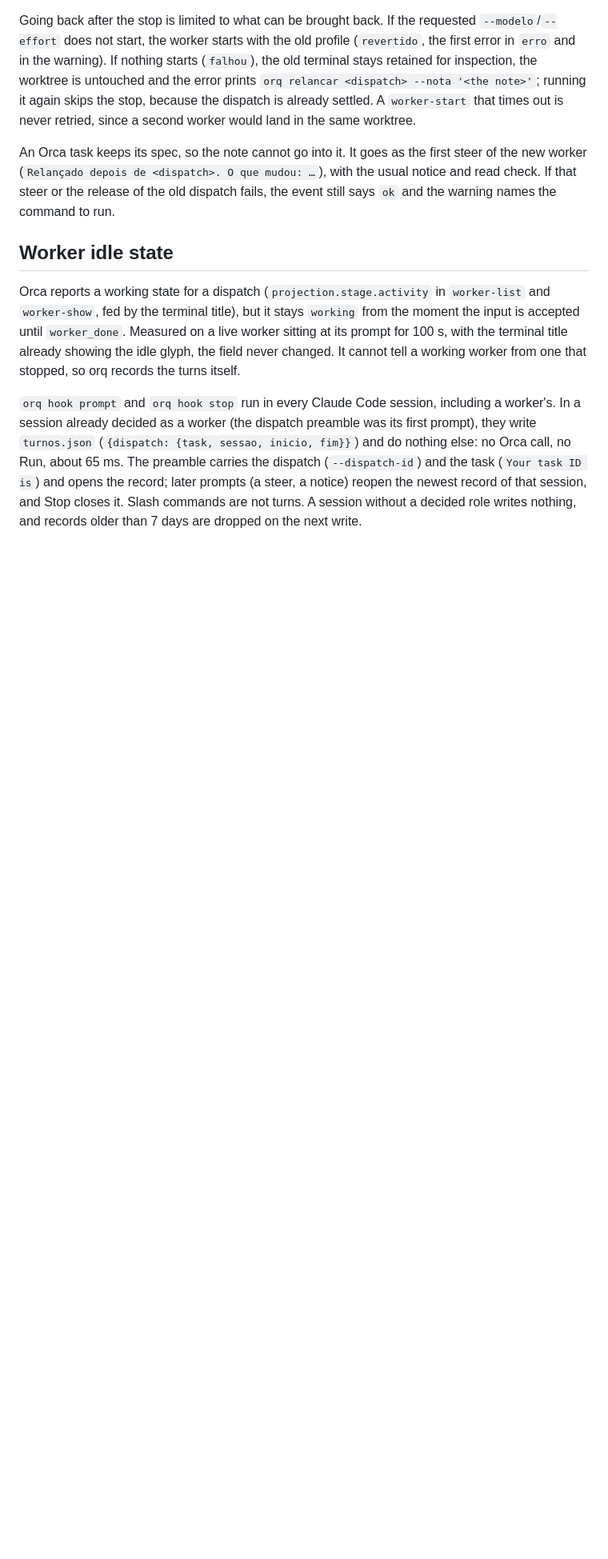
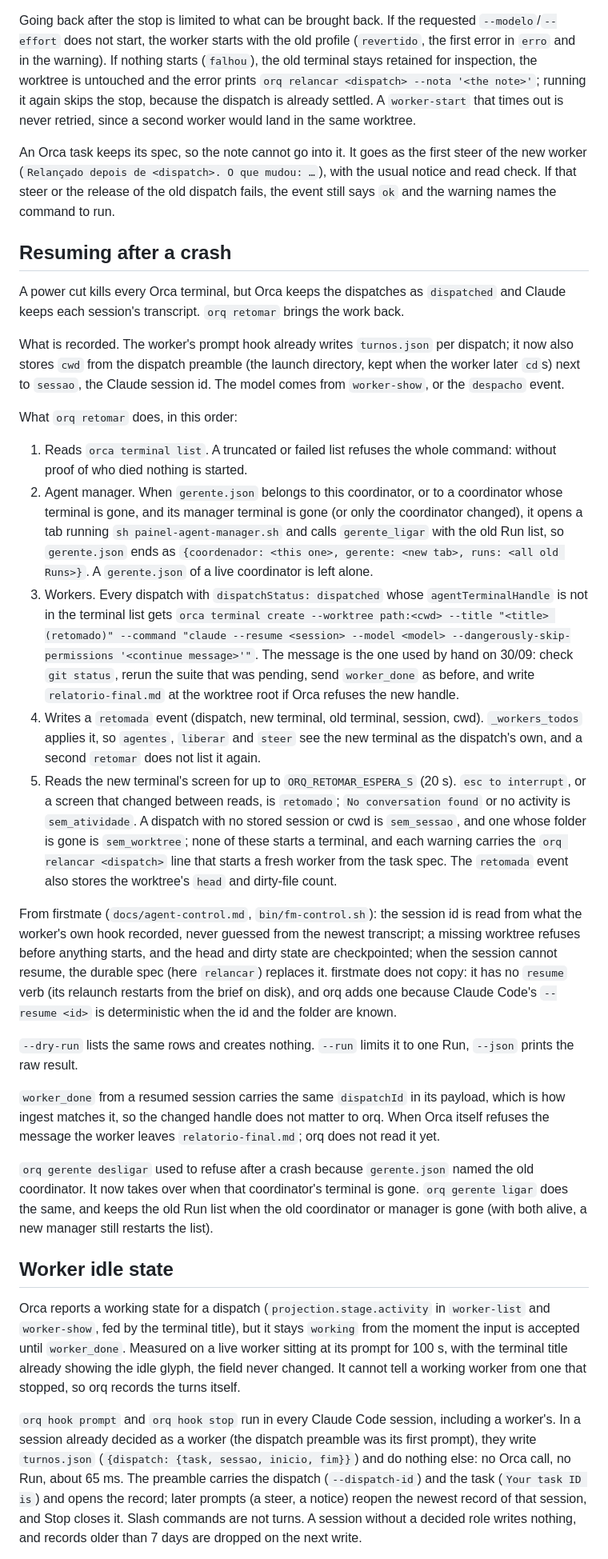
Before and after one commit to leodiegoo/orq, a Markdown page: docs/design.md, the part around the change. Shown at 80% size. Rendered like a GitHub page; blank space fills up the shorter version.

```diff
--- a/docs/design.md
+++ b/docs/design.md
@@ -230,6 +230,28 @@ Going back after the stop is limited to what can be brought back. If the request
 
 An Orca task keeps its spec, so the note cannot go into it. It goes as the first steer of the new worker (`Relançado depois de <dispatch>. O que mudou: …`), with the usual notice and read check. If that steer or the release of the old dispatch fails, the event still says `ok` and the warning names the command to run.
 
+## Resuming after a crash
+
+A power cut kills every Orca terminal, but Orca keeps the dispatches as `dispatched` and Claude keeps each session's transcript. `orq retomar` brings the work back.
+
+What is recorded. The worker's prompt hook already writes `turnos.json` per dispatch; it now also stores `cwd` from the dispatch preamble (the launch directory, kept when the worker later `cd`s) next to `sessao`, the Claude session id. The model comes from `worker-show`, or the `despacho` event.
+
+What `orq retomar` does, in this order:
+
+1. Reads `orca terminal list`. A truncated or failed list refuses the whole command: without proof of who died nothing is started.
+2. Agent manager. When `gerente.json` belongs to this coordinator, or to a coordinator whose terminal is gone, and its manager terminal is gone (or only the coordinator changed), it opens a tab running `sh painel-agent-manager.sh` and calls `gerente_ligar` with the old Run list, so `gerente.json` ends as `{coordenador: <this one>, gerente: <new tab>, runs: <all old Runs>}`. A `gerente.json` of a live coordinator is left alone.
+3. Workers. Every dispatch with `dispatchStatus: dispatched` whose `agentTerminalHandle` is not in the terminal list gets `orca terminal create --worktree path:<cwd> --title "<title> (retomado)" --command "claude --resume <session> --model <model> --dangerously-skip-permissions '<continue message>'"`. The message is the one used by hand on 30/09: check `git status`, rerun the suite that was pending, send `worker_done` as before, and write `relatorio-final.md` at the worktree root if Orca refuses the new handle.
+4. Writes a `retomada` event (dispatch, new terminal, old terminal, session, cwd). `_workers_todos` applies it, so `agentes`, `liberar` and `steer` see the new terminal as the dispatch's own, and a second `retomar` does not list it again.
+5. Reads the new terminal's screen for up to `ORQ_RETOMAR_ESPERA_S` (20 s). `esc to interrupt`, or a screen that changed between reads, is `retomado`; `No conversation found` or no activity is `sem_atividade`. A dispatch with no stored session or cwd is `sem_sessao`, and one whose folder is gone is `sem_worktree`; none of these starts a terminal, and each warning carries the `orq relancar <dispatch>` line that starts a fresh worker from the task spec. The `retomada` event also stores the worktree's `head` and dirty-file count.
+
+From firstmate (`docs/agent-control.md`, `bin/fm-control.sh`): the session id is read from what the worker's own hook recorded, never guessed from the newest transcript; a missing worktree refuses before anything starts, and the head and dirty state are checkpointed; when the session cannot resume, the durable spec (here `relancar`) replaces it. firstmate does not copy: it has no `resume` verb (its relaunch restarts from the brief on disk), and orq adds one because Claude Code's `--resume <id>` is deterministic when the id and the folder are known.
+
+`--dry-run` lists the same rows and creates nothing. `--run` limits it to one Run, `--json` prints the raw result.
+
+`worker_done` from a resumed session carries the same `dispatchId` in its payload, which is how ingest matches it, so the changed handle does not matter to orq. When Orca itself refuses the message the worker leaves `relatorio-final.md`; orq does not read it yet.
+
+`orq gerente desligar` used to refuse after a crash because `gerente.json` named the old coordinator. It now takes over when that coordinator's terminal is gone. `orq gerente ligar` does the same, and keeps the old Run list when the old coordinator or manager is gone (with both alive, a new manager still restarts the list).
+
 ## Worker idle state
 
 Orca reports a working state for a dispatch (`projection.stage.activity` in `worker-list` and `worker-show`, fed by the terminal title), but it stays `working` from the moment the input is accepted until `worker_done`. Measured on a live worker sitting at its prompt for 100 s, with the terminal title already showing the idle glyph, the field never changed. It cannot tell a working worker from one that stopped, so orq records the turns itself.
```
Also changed, not shown: README.md (+1 -0 lines).
